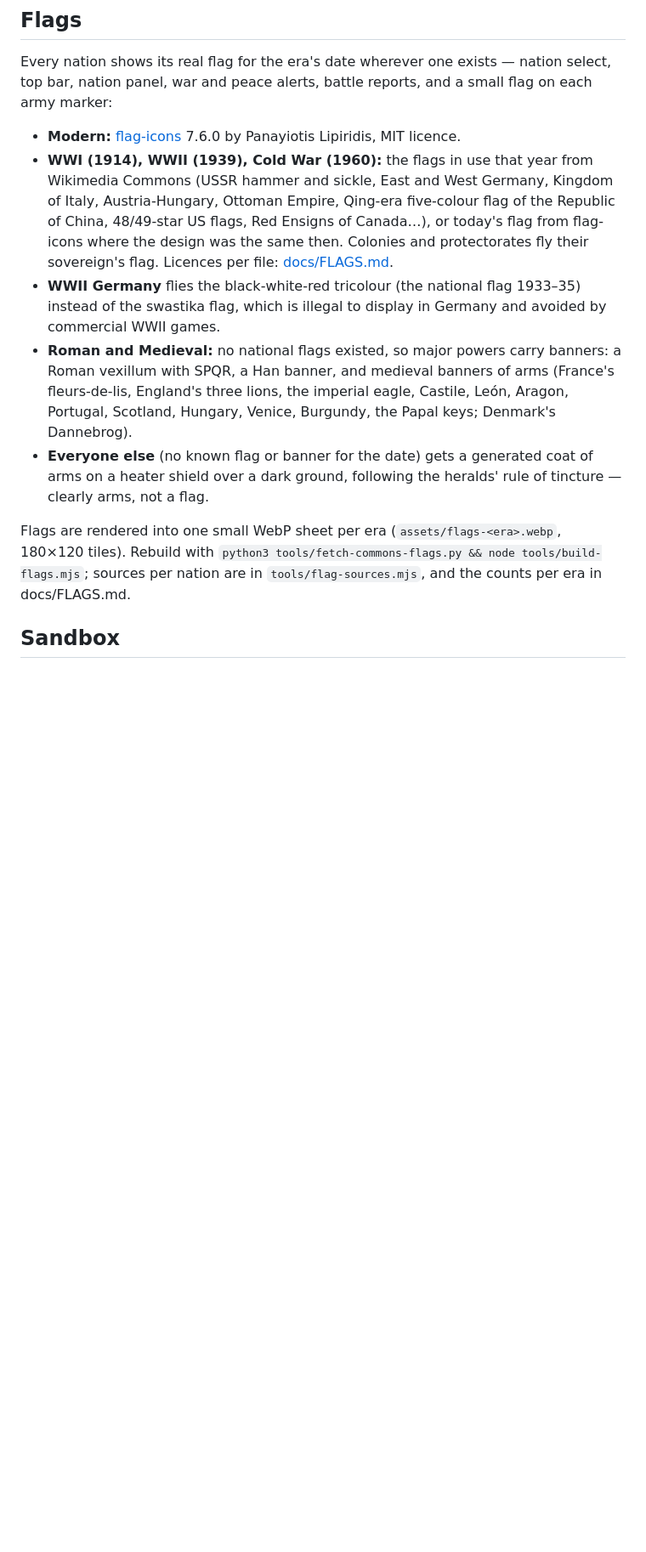
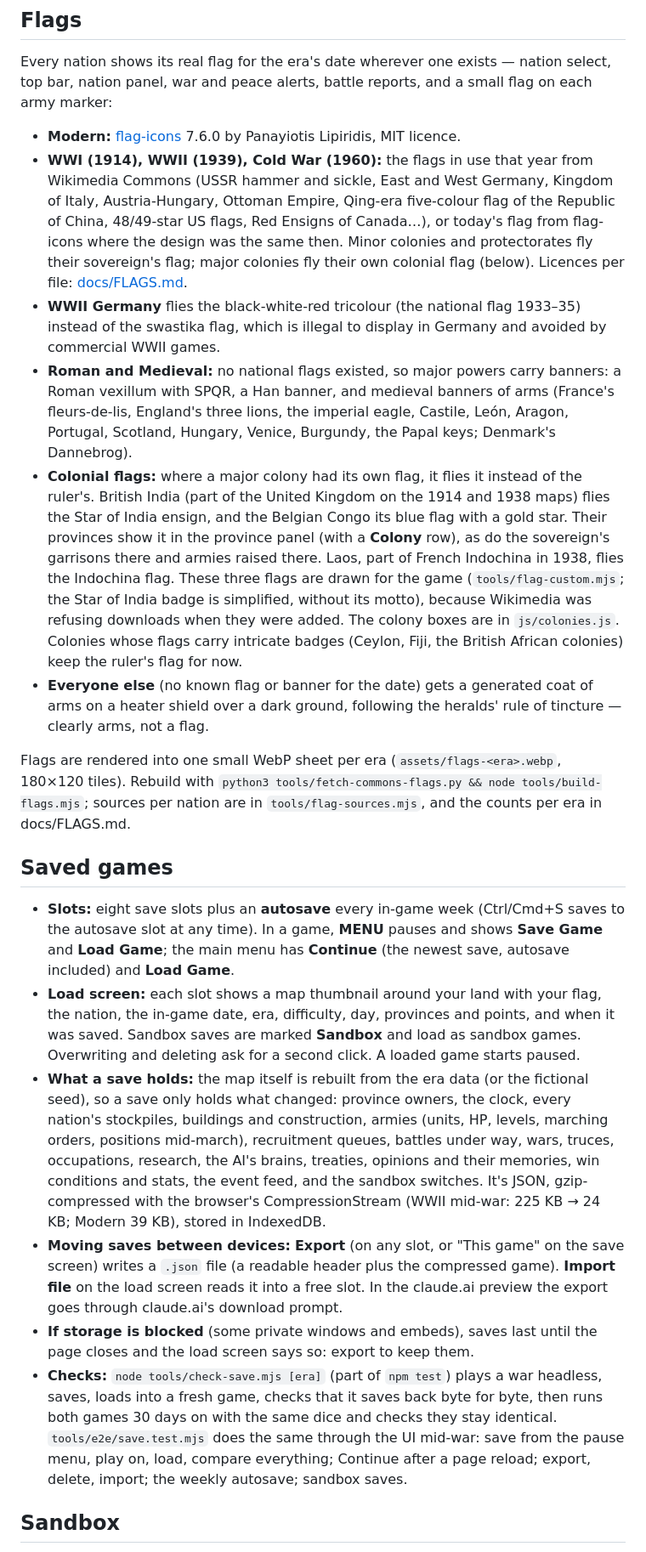
Before and after one commit to Marquino24/iron-meridian, a Markdown page: README.md, the part around one of its changes. Shown at 85% size. Drawn GitHub-style; blank space fills up the shorter version.

Commit message:
Step 7B: README for saves, naval invasions, fictional stature, colonial flags
Co-Authored-By: Claude Opus 5.5 <noreply@anthropic.com>
Claude-Session: https://claude.ai/code/session_01KnPNvm9AMM9PeVirsmCVhy

```diff
--- a/README.md
+++ b/README.md
@@ -180,12 +183,22 @@ The end screen shows victory or defeat, your provinces over time, battles won an
 Every nation shows its real flag for the era's date wherever one exists — nation select, top bar, nation panel, war and peace alerts, battle reports, and a small flag on each army marker:
 
 - **Modern:** [flag-icons](https://github.com/lipis/flag-icons) 7.6.0 by Panayiotis Lipiridis, MIT licence.
-- **WWI (1914), WWII (1939), Cold War (1960):** the flags in use that year from Wikimedia Commons (USSR hammer and sickle, East and West Germany, Kingdom of Italy, Austria-Hungary, Ottoman Empire, Qing-era five-colour flag of the Republic of China, 48/49-star US flags, Red Ensigns of Canada…), or today's flag from flag-icons where the design was the same then. Colonies and protectorates fly their sovereign's flag. Licences per file: [docs/FLAGS.md](docs/FLAGS.md).
+- **WWI (1914), WWII (1939), Cold War (1960):** the flags in use that year from Wikimedia Commons (USSR hammer and sickle, East and West Germany, Kingdom of Italy, Austria-Hungary, Ottoman Empire, Qing-era five-colour flag of the Republic of China, 48/49-star US flags, Red Ensigns of Canada…), or today's flag from flag-icons where the design was the same then. Minor colonies and protectorates fly their sovereign's flag; major colonies fly their own colonial flag (below). Licences per file: [docs/FLAGS.md](docs/FLAGS.md).
 - **WWII Germany** flies the black-white-red tricolour (the national flag 1933–35) instead of the swastika flag, which is illegal to display in Germany and avoided by commercial WWII games.
 - **Roman and Medieval:** no national flags existed, so major powers carry banners: a Roman vexillum with SPQR, a Han banner, and medieval banners of arms (France's fleurs-de-lis, England's three lions, the imperial eagle, Castile, León, Aragon, Portugal, Scotland, Hungary, Venice, Burgundy, the Papal keys; Denmark's Dannebrog).
+- **Colonial flags:** where a major colony had its own flag, it flies it instead of the ruler's. British India (part of the United Kingdom on the 1914 and 1938 maps) flies the Star of India ensign, and the Belgian Congo its blue flag with a gold star. Their provinces show it in the province panel (with a **Colony** row), as do the sovereign's garrisons there and armies raised there. Laos, part of French Indochina in 1938, flies the Indochina flag. These three flags are drawn for the game (`tools/flag-custom.mjs`; the Star of India badge is simplified, without its motto), because Wikimedia was refusing downloads when they were added. The colony boxes are in `js/colonies.js`. Colonies whose flags carry intricate badges (Ceylon, Fiji, the British African colonies) keep the ruler's flag for now.
 - **Everyone else** (no known flag or banner for the date) gets a generated coat of arms on a heater shield over a dark ground, following the heralds' rule of tincture — clearly arms, not a flag.
 
 Flags are rendered into one small WebP sheet per era (`assets/flags-<era>.webp`, 180×120 tiles). Rebuild with `python3 tools/fetch-commons-flags.py && node tools/build-flags.mjs`; sources per nation are in `tools/flag-sources.mjs`, and the counts per era in docs/FLAGS.md.
+
+## Saved games
+
+- **Slots:** eight save slots plus an **autosave** every in-game week (Ctrl/Cmd+S saves to the autosave slot at any time). In a game, **MENU** pauses and shows **Save Game** and **Load Game**; the main menu has **Continue** (the newest save, autosave included) and **Load Game**.
+- **Load screen:** each slot shows a map thumbnail around your land with your flag, the nation, the in-game date, era, difficulty, day, provinces and points, and when it was saved. Sandbox saves are marked **Sandbox** and load as sandbox games. Overwriting and deleting ask for a second click. A loaded game starts paused.
+- **What a save holds:** the map itself is rebuilt from the era data (or the fictional seed), so a save only holds what changed: province owners, the clock, every nation's stockpiles, buildings and construction, armies (units, HP, levels, marching orders, positions mid-march), recruitment queues, battles under way, wars, truces, occupations, research, the AI's brains, treaties, opinions and their memories, win conditions and stats, the event feed, and the sandbox switches. It's JSON, gzip-compressed with the browser's CompressionStream (WWII mid-war: 225 KB → 24 KB; Modern 39 KB), stored in IndexedDB.
+- **Moving saves between devices:** **Export** (on any slot, or "This game" on the save screen) writes a `.json` file (a readable header plus the compressed game). **Import file** on the load screen reads it into a free slot. In the claude.ai preview the export goes through claude.ai's download prompt.
+- **If storage is blocked** (some private windows and embeds), saves last until the page closes and the load screen says so: export to keep them.
+- **Checks:** `node tools/check-save.mjs [era]` (part of `npm test`) plays a war headless, saves, loads into a fresh game, checks that it saves back byte for byte, then runs both games 30 days on with the same dice and checks they stay identical. `tools/e2e/save.test.mjs` does the same through the UI mid-war: save from the pause menu, play on, load, compare everything; Continue after a page reload; export, delete, import; the weekly autosave; sandbox saves.
 
 ## Sandbox
 
```
Also changed, not shown: other parts of README.md (+6 -0 lines).
